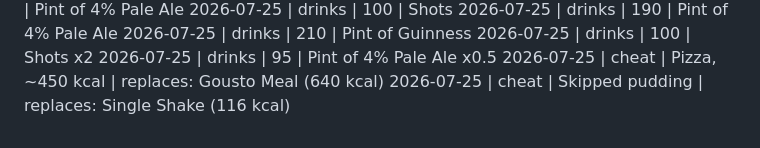
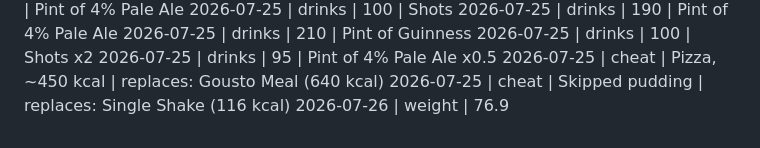
Before and after one commit to MathewO/health-advisor, a Markdown page: logs/phone-log.md, the part around the change. Drawn GitHub-style.

Commit message:
log: weight entry

```diff
--- a/logs/phone-log.md
+++ b/logs/phone-log.md
@@ -456,3 +456,4 @@
 2026-07-25 | drinks | 95 | Pint of 4% Pale Ale x0.5
 2026-07-25 | cheat | Pizza, ~450 kcal | replaces: Gousto Meal (640 kcal)
 2026-07-25 | cheat | Skipped pudding | replaces: Single Shake (116 kcal)
+2026-07-26 | weight | 76.9
```
